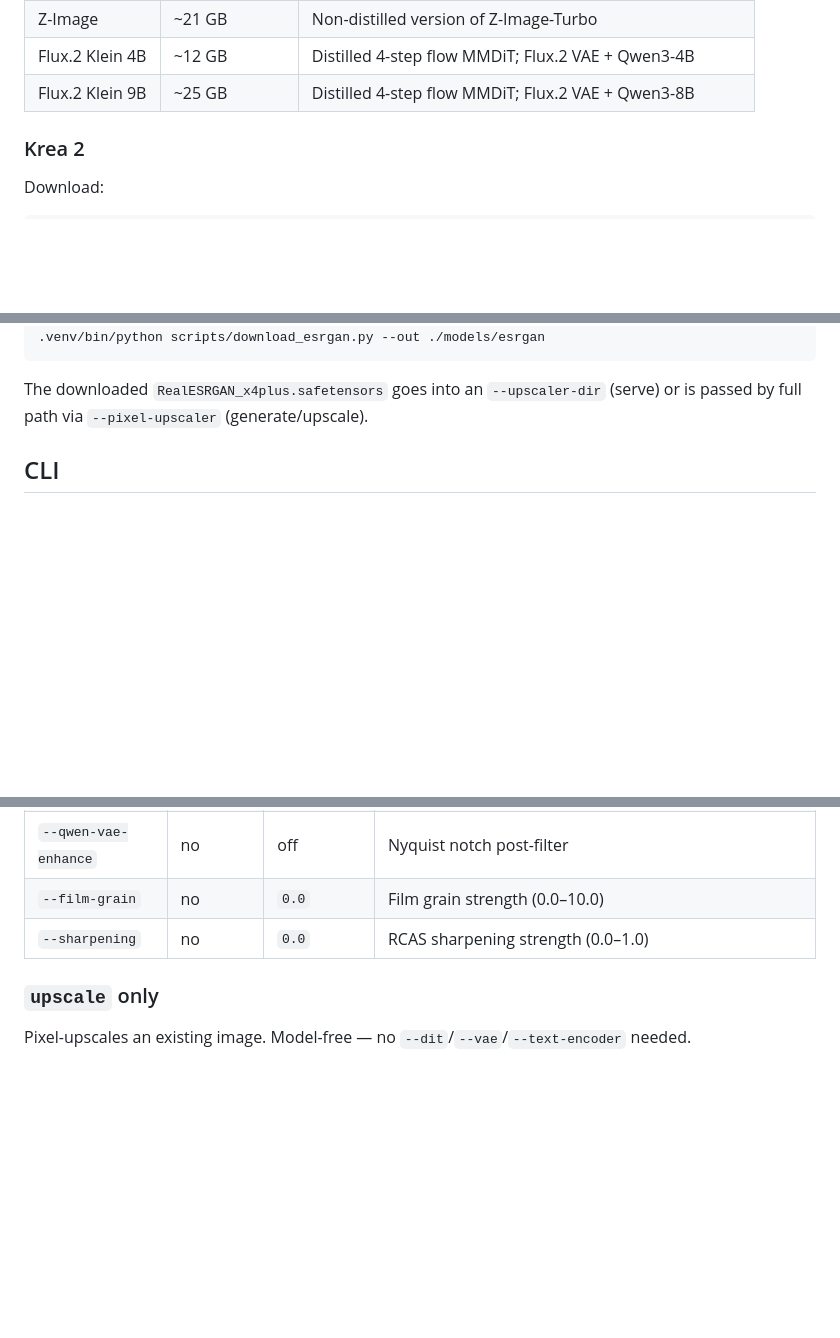
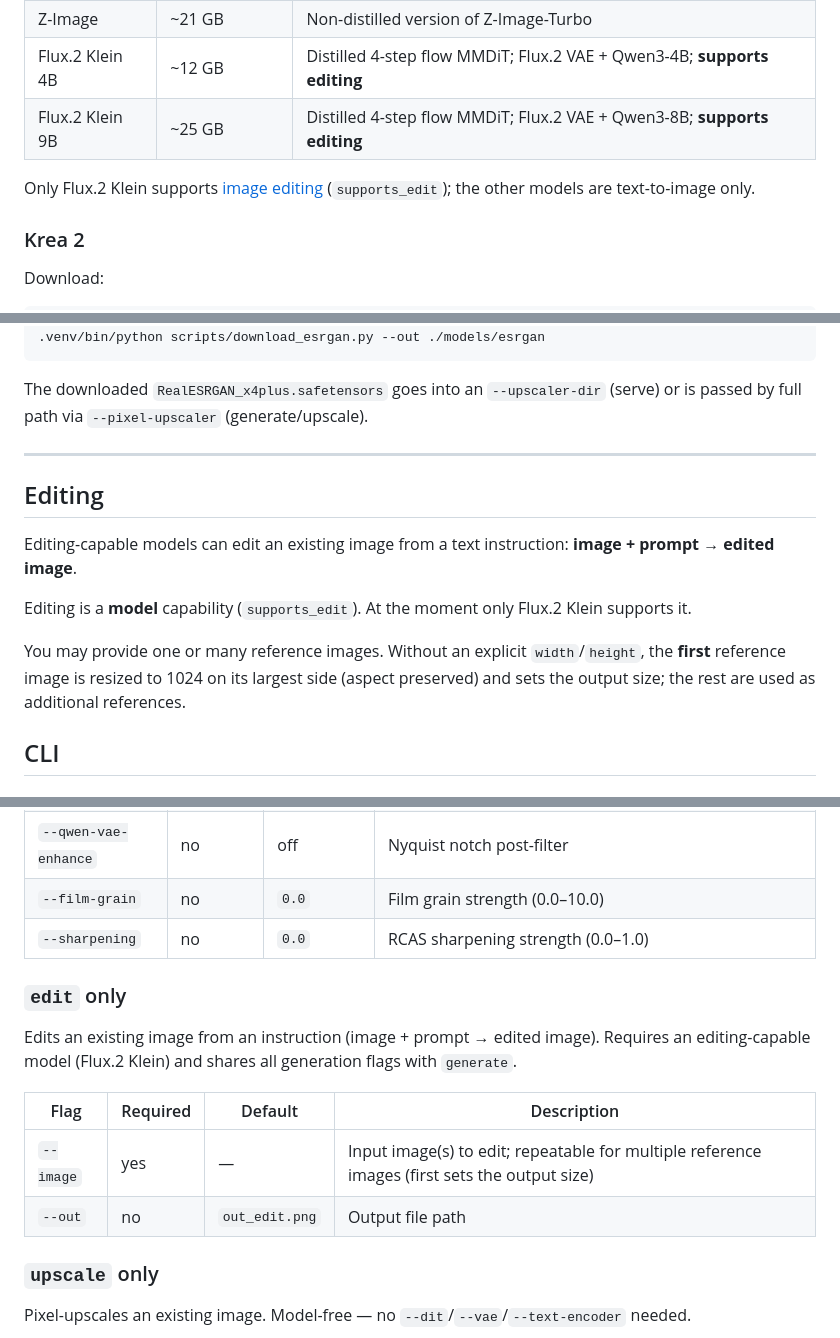
Before and after one commit to choppu/thenoise, a Markdown page: README.md, 3 parts joined by grey strips. GitHub-like rendering; blank space fills up the shorter version.

````diff
--- a/README.md
+++ b/README.md
@@ -189,8 +189,10 @@ in the project venv created by [Setup](#setup) — a bare `python` will not work
 | Krea 2 | ~35 GB | Higher quality; much larger text encoder and DiT |
 | Z-Image-Turbo | ~21 GB | Distilled 8-step S3-DiT; Flux VAE + Qwen3 caption encoder |
 | Z-Image | ~21 GB | Non-distilled version of Z-Image-Turbo |
-| Flux.2 Klein 4B | ~12 GB | Distilled 4-step flow MMDiT; Flux.2 VAE + Qwen3-4B |
-| Flux.2 Klein 9B | ~25 GB | Distilled 4-step flow MMDiT; Flux.2 VAE + Qwen3-8B |
+| Flux.2 Klein 4B | ~12 GB | Distilled 4-step flow MMDiT; Flux.2 VAE + Qwen3-4B; **supports editing** |
+| Flux.2 Klein 9B | ~25 GB | Distilled 4-step flow MMDiT; Flux.2 VAE + Qwen3-8B; **supports editing** |
+
+Only Flux.2 Klein supports [image editing](#editing) (`supports_edit`); the other models are text-to-image only.
 
 ### Krea 2
 
@@ -308,6 +311,16 @@ The max factor follows the detected upscaler scale. For a 4× Real-ESRGAN model:
 ```
 
 The downloaded `RealESRGAN_x4plus.safetensors` goes into an `--upscaler-dir` (serve) or is passed by full path via `--pixel-upscaler` (generate/upscale).
+
+---
+
+## Editing
+
+Editing-capable models can edit an existing image from a text instruction: **image + prompt → edited image**.
+
+Editing is a **model** capability (`supports_edit`). At the moment only Flux.2 Klein supports it.
+
+You may provide one or many reference images. Without an explicit `width`/`height`, the **first** reference image is resized to 1024 on its largest side (aspect preserved) and sets the output size; the rest are used as additional references.
 
 ## CLI
 
@@ -498,6 +546,15 @@ curl -s localhost:8000/upscale \
 | `--film-grain` | no | `0.0` | Film grain strength (0.0–10.0) |
 | `--sharpening` | no | `0.0` | RCAS sharpening strength (0.0–1.0) |
 
+### `edit` only
+
+Edits an existing image from an instruction (image + prompt → edited image). Requires an editing-capable model (Flux.2 Klein) and shares all generation flags with `generate`.
+
+| Flag | Required | Default | Description |
+|------|----------|---------|-------------|
+| `--image` | yes | — | Input image(s) to edit; repeatable for multiple reference images (first sets the output size) |
+| `--out` | no | `out_edit.png` | Output file path |
+
 ### `upscale` only
 
 Pixel-upscales an existing image. Model-free — no `--dit`/`--vae`/`--text-encoder` needed.
````
Also changed, not shown: other parts of README.md (+43 -7 lines), EDITING_PLAN.md (added, +171 -0 lines).
